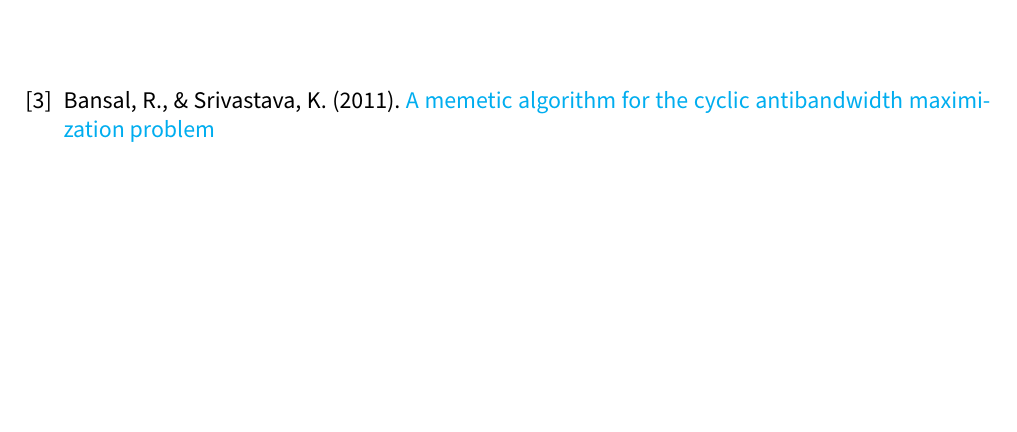
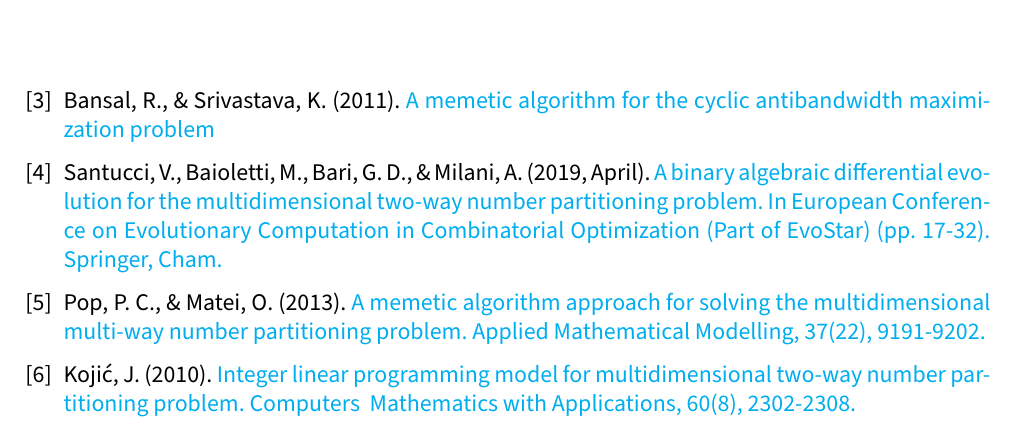
Before and after one commit to advy99/TSC, a LaTeX document (metaheuristicas/memoria_trabajo_metaheuristicas/informeMH-Bio.tex, which reads metaheuristicas/memoria_trabajo_metaheuristicas/src/bibliografia.tex): part of page 15 of 15, cut so that both start at the same text, the shorter picture padded with empty space. Compiled offline with pdfLaTeX.

Commit message:
añado bibliografía del segundo problema

```diff
--- a/metaheuristicas/memoria_trabajo_metaheuristicas/src/bibliografia.tex
+++ b/metaheuristicas/memoria_trabajo_metaheuristicas/src/bibliografia.tex
@@ -14,4 +14,16 @@
 
 	Bansal, R., \& Srivastava, K. (2011). \href{https://link.springer.com/article/10.1007/s00500-009-0538-6}{A memetic algorithm for the cyclic antibandwidth maximization problem}
 
+	\bibitem{evolucionDiferencialM2NP}
+
+	Santucci, V., Baioletti, M., Bari, G. D., \& Milani, A. (2019, April). \href{https://link.springer.com/chapter/10.1007/978-3-030-16711-0_2}{A binary algebraic differential evolution for the multidimensional two-way number partitioning problem. In European Conference on Evolutionary Computation in Combinatorial Optimization (Part of EvoStar) (pp. 17-32). Springer, Cham.}
+
+	\bibitem{memeticoM2NP}
+
+	Pop, P. C., \& Matei, O. (2013). \href{https://www.researchgate.net/profile/Oliviu-Matei/publication/299673724_A_Genetic_Algorithm_Approach_for_the_Multidimensional_Two-Way_Number_Partitioning_Problem/links/620df2d5f02286737ca4cd03/A-Genetic-Algorithm-Approach-for-the-Multidimensional-Two-Way-Number-Partitioning-Problem.pdf}{A memetic algorithm approach for solving the multidimensional multi-way number partitioning problem. Applied Mathematical Modelling, 37(22), 9191-9202.}
+
+	\bibitem{programacionLinealM2NP}
+
+	Kojić, J. (2010). \href{https://www.sciencedirect.com/science/article/pii/S0898122110005882}{Integer linear programming model for multidimensional two-way number partitioning problem. Computers & Mathematics with Applications, 60(8), 2302-2308.}
+
 \end{thebibliography}
```
